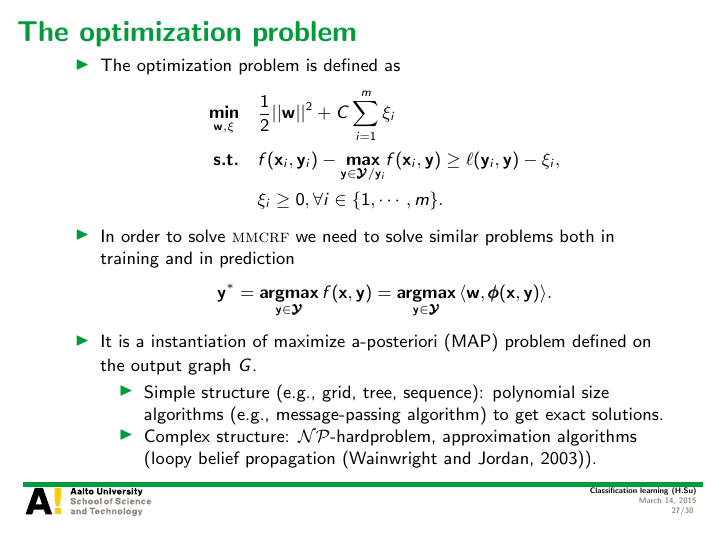
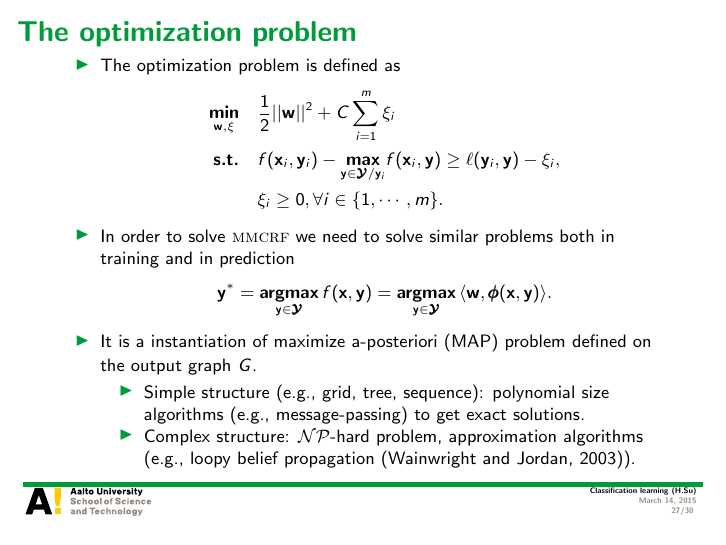
Before and after one commit to hongyusu/Posters_and_Presentations, LaTeX slides (Presentations/T61_6080_special_course_in_bioinformatics2/example.tex): page 27 of 30. Compiled offline with pdfLaTeX.

Commit message:
auto upload

```diff
--- a/Presentations/T61_6080_special_course_in_bioinformatics2/example.tex
+++ b/Presentations/T61_6080_special_course_in_bioinformatics2/example.tex
@@ -509,8 +509,8 @@
 		\item It is a instantiation of maximize a-posteriori (MAP) problem defined on the output graph $G$.
 		\begin{itemize}
 			\footnotesize
-			\item Simple structure (e.g., grid, tree, sequence): polynomial size algorithms (e.g., message-passing algorithm) to get exact solutions.
-			\item Complex structure: \nphard problem, approximation algorithms (loopy belief propagation \citep{Wainwright08graphical}).
+			\item Simple structure (e.g., grid, tree, sequence): polynomial size algorithms (e.g., message-passing) to get exact solutions.
+			\item Complex structure: \nphard\ problem, approximation algorithms (e.g., loopy belief propagation \citep{Wainwright08graphical}).
 		\end{itemize}
 	\end{itemize}
 \end{frame}
```
Also changed, not shown: 1 other file.
